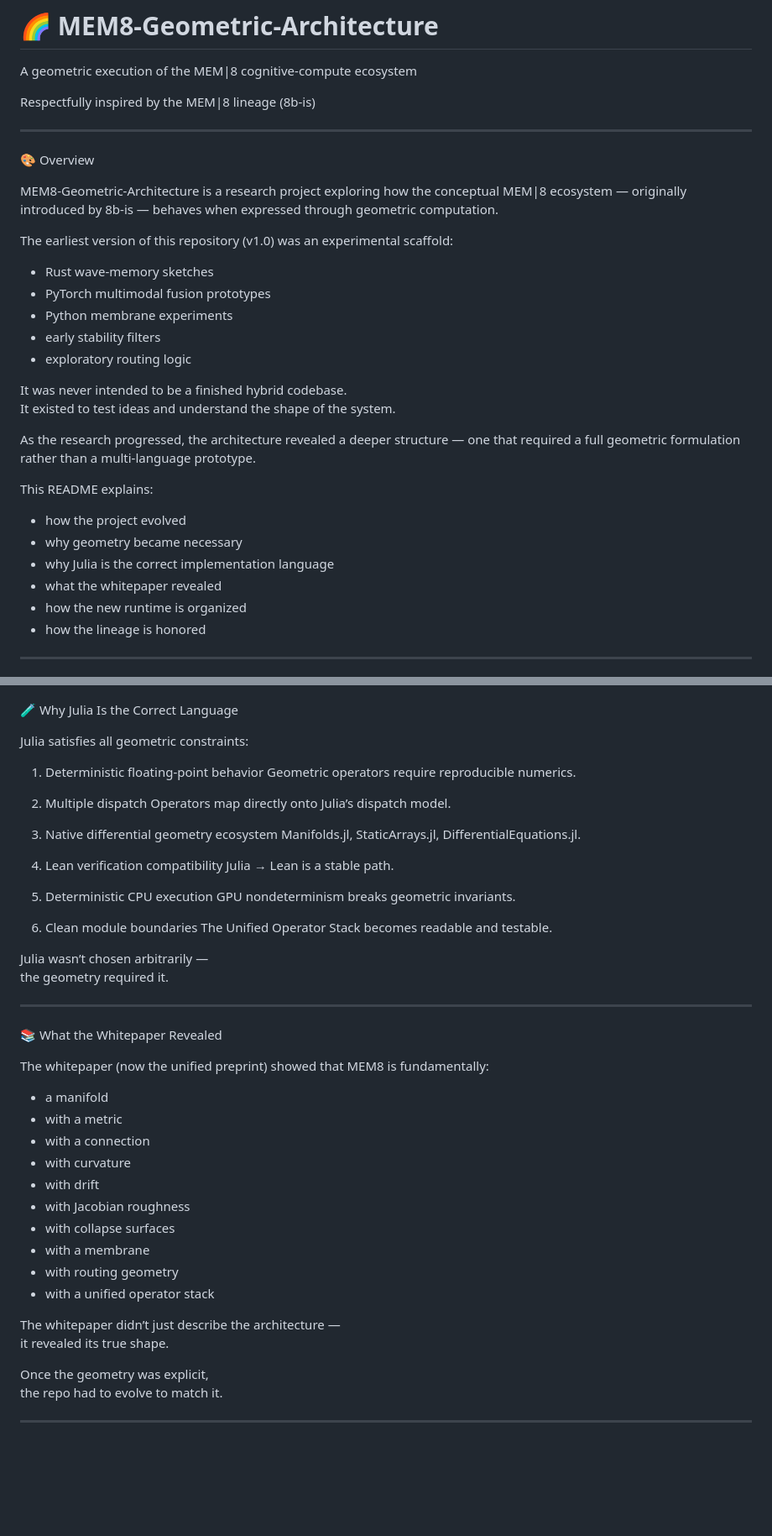
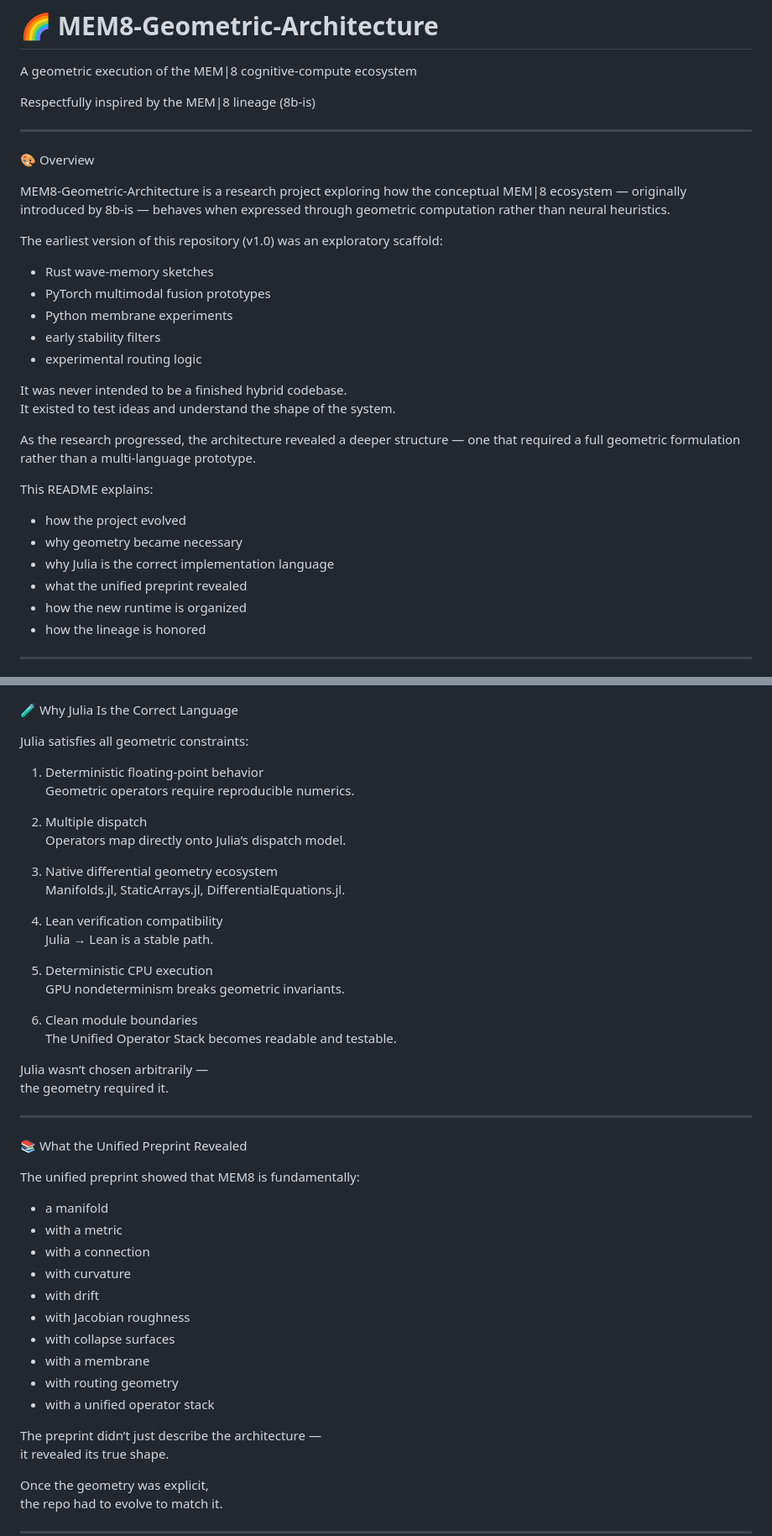
Before and after one commit to Borealiscodes/MEM8-Geometric-Architecture, a Markdown page: README.md, 2 parts joined by grey strips. Shown at 84% size. GitHub-like rendering; blank space fills up the shorter version.

```diff
--- a/README.md
+++ b/README.md
@@ -8,15 +8,15 @@ Respectfully inspired by the MEM|8 lineage (8b‑is)
 
 🎨 Overview
 
-MEM8‑Geometric‑Architecture is a research project exploring how the conceptual MEM|8 ecosystem — originally introduced by 8b‑is — behaves when expressed through geometric computation.
+MEM8‑Geometric‑Architecture is a research project exploring how the conceptual MEM|8 ecosystem — originally introduced by 8b‑is — behaves when expressed through geometric computation rather than neural heuristics.
 
-The earliest version of this repository (v1.0) was an experimental scaffold:
+The earliest version of this repository (v1.0) was an exploratory scaffold:
 
 - Rust wave‑memory sketches
 - PyTorch multimodal fusion prototypes
 - Python membrane experiments
 - early stability filters
-- exploratory routing logic
+- experimental routing logic
 
 It was never intended to be a finished hybrid codebase.
 It existed to test ideas and understand the shape of the system.
@@ -28,7 +28,7 @@ This README explains:
 - how the project evolved
 - why geometry became necessary
 - why Julia is the correct implementation language
-- what the whitepaper revealed
+- what the unified preprint revealed
 - how the new runtime is organized
 - how the lineage is honored
 
@@ -122,31 +128,31 @@ Geometry turns MEM8 from a conceptual model into an executable architecture.
 Julia satisfies all geometric constraints:
 
 1. Deterministic floating‑point behavior
-Geometric operators require reproducible numerics.
+   Geometric operators require reproducible numerics.
 
 2. Multiple dispatch
-Operators map directly onto Julia’s dispatch model.
+   Operators map directly onto Julia’s dispatch model.
 
 3. Native differential geometry ecosystem
-Manifolds.jl, StaticArrays.jl, DifferentialEquations.jl.
+   Manifolds.jl, StaticArrays.jl, DifferentialEquations.jl.
 
 4. Lean verification compatibility
-Julia → Lean is a stable path.
+   Julia → Lean is a stable path.
 
 5. Deterministic CPU execution
-GPU nondeterminism breaks geometric invariants.
+   GPU nondeterminism breaks geometric invariants.
 
 6. Clean module boundaries
-The Unified Operator Stack becomes readable and testable.
+   The Unified Operator Stack becomes readable and testable.
 
 Julia wasn’t chosen arbitrarily —
 the geometry required it.
 
 ---
 
-📚 What the Whitepaper Revealed
+📚 What the Unified Preprint Revealed
 
-The whitepaper (now the unified preprint) showed that MEM8 is fundamentally:
+The unified preprint showed that MEM8 is fundamentally:
 
 - a manifold
 - with a metric
@@ -159,7 +165,7 @@ The whitepaper (now the unified preprint) showed that MEM8 is fundamentally:
 - with routing geometry
 - with a unified operator stack
 
-The whitepaper didn’t just describe the architecture —
+The preprint didn’t just describe the architecture —
 it revealed its true shape.
 
 Once the geometry was explicit,
```
Also changed, not shown: other parts of README.md (+122 -14 lines).
